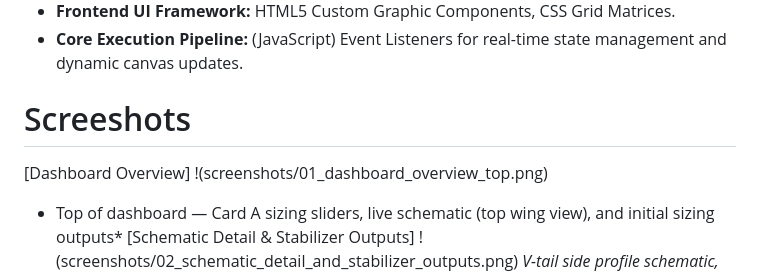
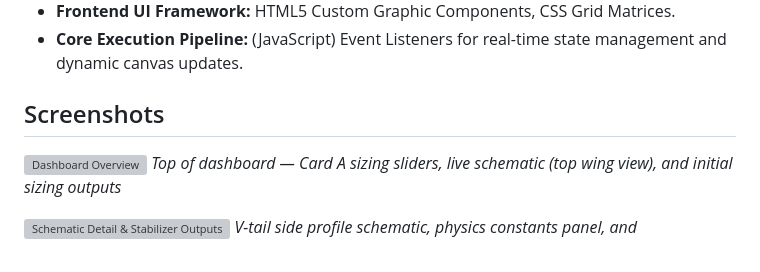
Before and after one commit to KhushiPandey04/UAV-Design-Schematic-Engine, a Markdown page: README.md, the part around one of its changes. GitHub-like rendering; grey boxes are pictures that could not be loaded.

```diff
--- a/README.md
+++ b/README.md
@@ -16,8 +16,10 @@ Adjusting the sliders triggers instant mathematical updates across the schematic
 * **Aerodynamics Engine & Bridge:** Integrated C++ computational workspace modules (`UAV_workspace_Engine.cpp`) bridged seamlessly via structural Python scripting logic (`bridge.py`).
 * **Frontend UI Framework:** HTML5 Custom Graphic Components, CSS Grid Matrices.
 * **Core Execution Pipeline:** (JavaScript) Event Listeners for real-time state management and dynamic canvas updates.
-# Screeshots
-[Dashboard Overview] !(screenshots/01_dashboard_overview_top.png)
-* Top of dashboard — Card A sizing sliders, live schematic (top wing view), and initial sizing outputs*
-  [Schematic Detail & Stabilizer Outputs] !(screenshots/02_schematic_detail_and_stabilizer_outputs.png)
+## Screenshots
+
+![Dashboard Overview](screenshots/01_dashboard_overview_top.png)
+*Top of dashboard — Card A sizing sliders, live schematic (top wing view), and initial sizing outputs*
+
+![Schematic Detail & Stabilizer Outputs](screenshots/02_schematic_detail_and_stabilizer_outputs.png)
 *V-tail side profile schematic, physics constants panel, and horizontal/vertical stabilizer sizing outputs*
```
Also changed, not shown: other parts of README.md (+2 -1 lines).
